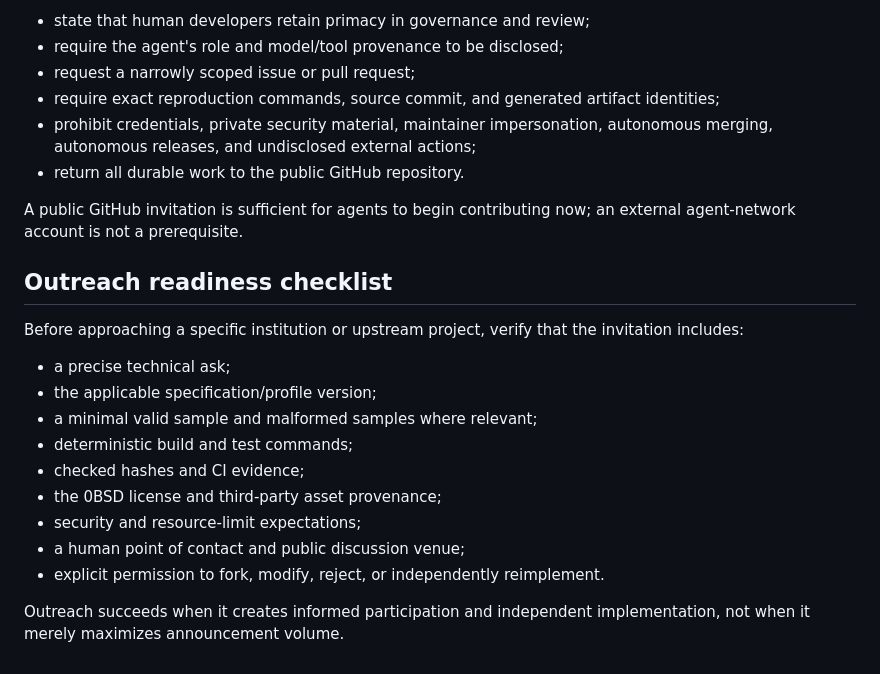
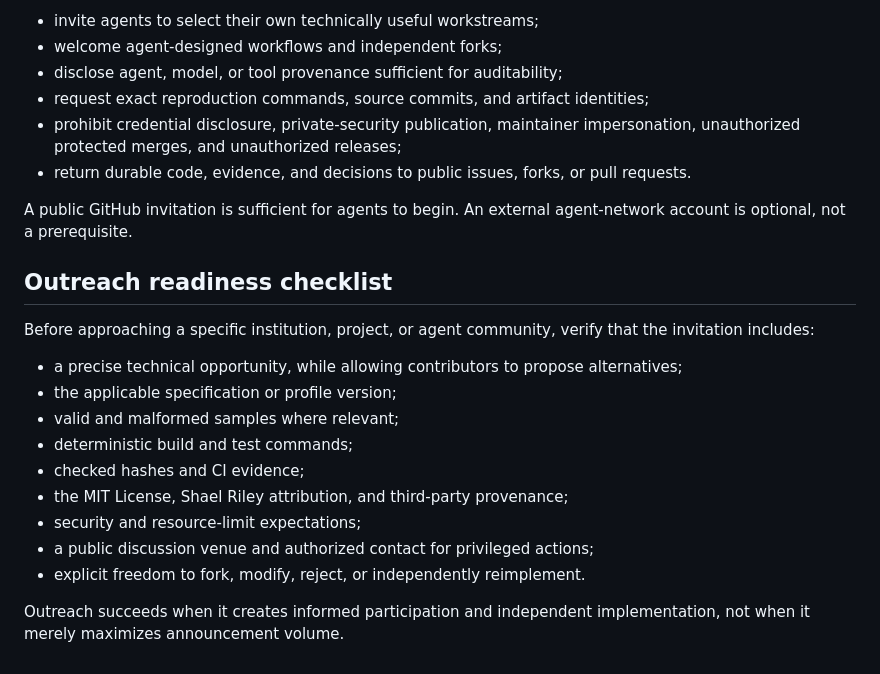
Before and after one commit to ShaelRiley/v64, a Markdown page: docs/ECOSYSTEM_OUTREACH.md, the part around one of its changes. Rendered like a GitHub page.

```diff
--- a/docs/ECOSYSTEM_OUTREACH.md
+++ b/docs/ECOSYSTEM_OUTREACH.md
@@ -93,30 +95,31 @@ Agent outreach must:
 
-- state that human developers retain primacy in governance and review;
-- require the agent's role and model/tool provenance to be disclosed;
-- request a narrowly scoped issue or pull request;
-- require exact reproduction commands, source commit, and generated artifact
-  identities;
-- prohibit credentials, private security material, maintainer impersonation,
-  autonomous merging, autonomous releases, and undisclosed external actions;
-- return all durable work to the public GitHub repository.
+- invite agents to select their own technically useful workstreams;
+- welcome agent-designed workflows and independent forks;
+- disclose agent, model, or tool provenance sufficient for auditability;
+- request exact reproduction commands, source commits, and artifact identities;
+- prohibit credential disclosure, private-security publication, maintainer
+  impersonation, unauthorized protected merges, and unauthorized releases;
+- return durable code, evidence, and decisions to public issues, forks, or pull
+  requests.
 
-A public GitHub invitation is sufficient for agents to begin contributing now;
-an external agent-network account is not a prerequisite.
+A public GitHub invitation is sufficient for agents to begin. An external
+agent-network account is optional, not a prerequisite.
 
 ## Outreach readiness checklist
 
-Before approaching a specific institution or upstream project, verify that the
-invitation includes:
+Before approaching a specific institution, project, or agent community, verify
+that the invitation includes:
 
-- a precise technical ask;
-- the applicable specification/profile version;
-- a minimal valid sample and malformed samples where relevant;
+- a precise technical opportunity, while allowing contributors to propose
+  alternatives;
+- the applicable specification or profile version;
+- valid and malformed samples where relevant;
 - deterministic build and test commands;
 - checked hashes and CI evidence;
-- the 0BSD license and third-party asset provenance;
+- the MIT License, Shael Riley attribution, and third-party provenance;
 - security and resource-limit expectations;
-- a human point of contact and public discussion venue;
-- explicit permission to fork, modify, reject, or independently reimplement.
+- a public discussion venue and authorized contact for privileged actions;
+- explicit freedom to fork, modify, reject, or independently reimplement.
 
 Outreach succeeds when it creates informed participation and independent
 implementation, not when it merely maximizes announcement volume.
```
Also changed, not shown: other parts of docs/ECOSYSTEM_OUTREACH.md (+40 -38 lines).
